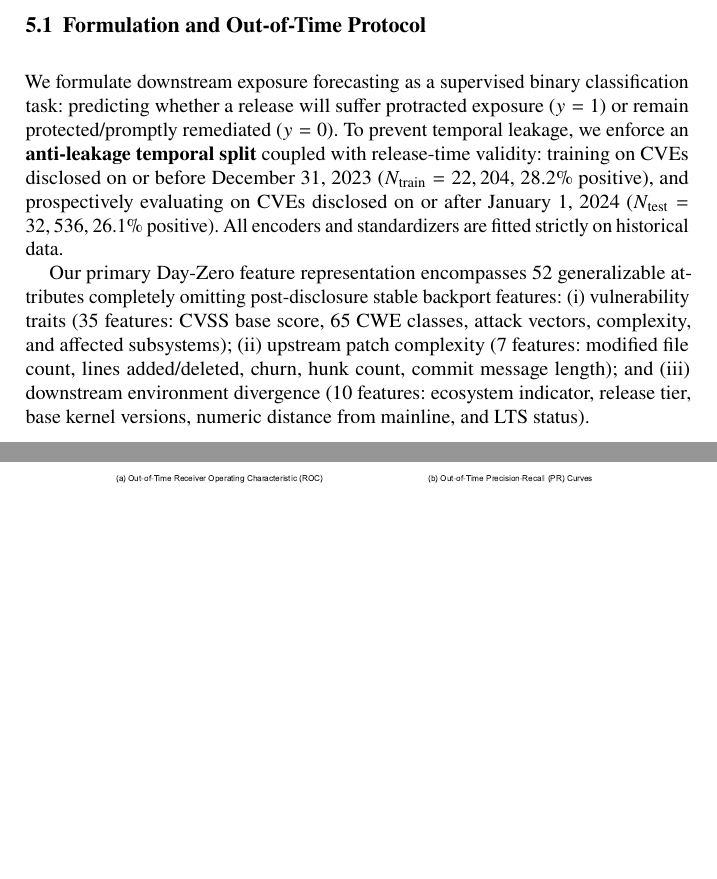
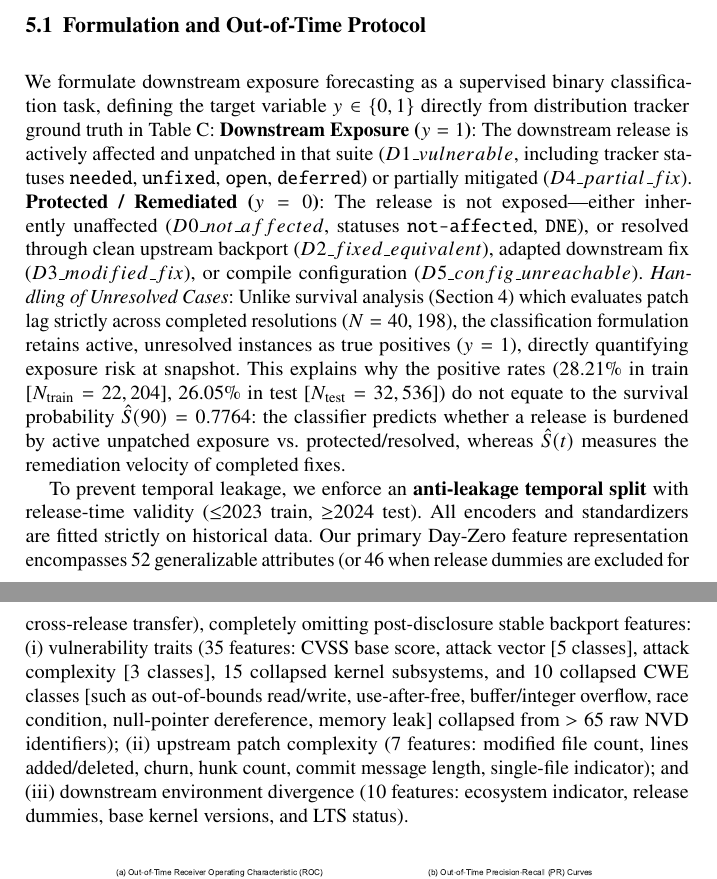
Before and after one commit to kh0kamoni/DownStream, a LaTeX thesis (ficta_paper/main.tex): two parts of pages 6 and 7 of 12, joined at a grey line, cut so that both start at the same text, the shorter picture padded with empty space. Compiled offline with pdfLaTeX.

Commit message:
Address reviewer minor revisions: clarify binary target, D0-D6 taxonomy counts, feature collapsing, and model trade-offs

```diff
--- a/ficta_paper/main.tex
+++ b/ficta_paper/main.tex
@@ -137,9 +137,12 @@ where $t_i$ represents distinct event times, $d_i$ is package updates at $t_i$,
 
 \subsection{Formulation and Out-of-Time Protocol}
 
-We formulate downstream exposure forecasting as a supervised binary classification task: predicting whether a release will suffer protracted exposure ($y = 1$) or remain protected/promptly remediated ($y = 0$). To prevent temporal leakage, we enforce an \textbf{anti-leakage temporal split} coupled with release-time validity: training on CVEs disclosed on or before December 31, 2023 ($N_{\text{train}} = 22,204$, 28.2\% positive), and prospectively evaluating on CVEs disclosed on or after January 1, 2024 ($N_{\text{test}} = 32,536$, 26.1\% positive). All encoders and standardizers are fitted strictly on historical data.
+We formulate downstream exposure forecasting as a supervised binary classification task, defining the target variable $y \in \{0, 1\}$ directly from distribution tracker ground truth in Table~C:
+\textbf{Downstream Exposure ($y = 1$)}: The downstream release is actively affected and unpatched in that suite ($D1\_vulnerable$, including tracker statuses \texttt{needed}, \texttt{unfixed}, \texttt{open}, \texttt{deferred}) or partially mitigated ($D4\_partial\_fix$).
+\textbf{Protected / Remediated ($y = 0$)}: The release is not exposed---either inherently unaffected ($D0\_not\_affected$, statuses \texttt{not-affected}, \texttt{DNE}), or resolved through clean upstream backport ($D2\_fixed\_equivalent$), adapted downstream fix ($D3\_modified\_fix$), or compile configuration ($D5\_config\_unreachable$).
+\textit{Handling of Unresolved Cases}: Unlike survival analysis (Section~\ref{sec:latency}) which evaluates patch lag strictly across completed resolutions ($N = 40,198$), the classification formulation retains active, unresolved instances as true positives ($y = 1$), directly quantifying exposure risk at snapshot. This explains why the positive rates (28.21\% in train [$N_{\text{train}} = 22,204$], 26.05\% in test [$N_{\text{test}} = 32,536$]) do not equate to the survival probability $\hat{S}(90) = 0.7764$: the classifier predicts whether a release is burdened by active unpatched exposure vs. protected/resolved, whereas $\hat{S}(t)$ measures the remediation velocity of completed fixes.
 
-Our primary Day-Zero feature representation encompasses 52 generalizable attributes completely omitting post-disclosure stable backport features: (i) vulnerability traits (35 features: CVSS base score, 65 CWE classes, attack vectors, complexity, and affected subsystems); (ii) upstream patch complexity (7 features: modified file count, lines added/deleted, churn, hunk count, commit message length); and (iii) downstream environment divergence (10 features: ecosystem indicator, release tier, base kernel versions, numeric distance from mainline, and LTS status).
+To prevent temporal leakage, we enforce an \textbf{anti-leakage temporal split} with release-time validity ($\le$2023 train, $\ge$2024 test). All encoders and standardizers are fitted strictly on historical data. Our primary Day-Zero feature representation encompasses 52 generalizable attributes (or 46 when release dummies are excluded for cross-release transfer), completely omitting post-disclosure stable backport features: (i) vulnerability traits (35 features: CVSS base score, attack vector [5 classes], attack complexity [3 classes], 15 collapsed kernel subsystems, and 10 collapsed CWE classes [such as out-of-bounds read/write, use-after-free, buffer/integer overflow, race condition, null-pointer dereference, memory leak] collapsed from $>65$ raw NVD identifiers); (ii) upstream patch complexity (7 features: modified file count, lines added/deleted, churn, hunk count, commit message length, single-file indicator); and (iii) downstream environment divergence (10 features: ecosystem indicator, release dummies, base kernel versions, and LTS status).
 
 \begin{figure}[htbp]
 \centering
```
Also changed, not shown: ficta_paper/main.pdf, ficta_paper/main.tex (10 more changed lines).
